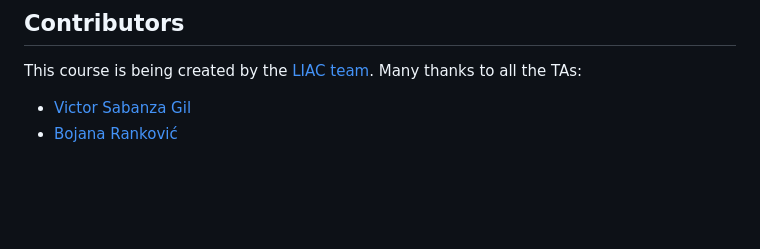
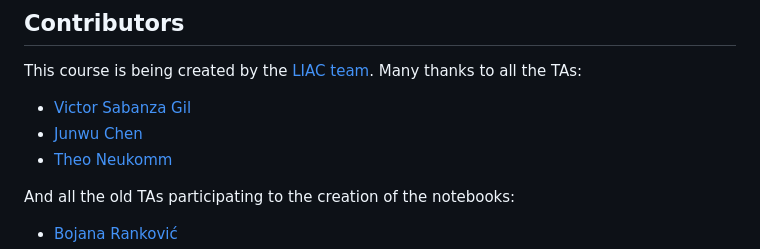
Before and after one commit to schwallergroup/ai4chem_course, a Markdown page: README.md, the part around one of its changes. GitHub-like rendering; blank space fills up the shorter version.

```diff
--- a/README.md
+++ b/README.md
@@ -12,4 +12,9 @@ This course is being created by the [LIAC team](https://schwallergroup.github.io
 Many thanks to all the TAs:
 
 - [Victor Sabanza Gil](https://twitter.com/VictorSabanza)
+- [Junwu Chen](https://twitter.com/JunwuChen25)
+- [Theo Neukomm](https://twitter.com/TheoNeukomm)
+
+And all the old TAs participating to the creation of the notebooks:
+
 - [Bojana Ranković](https://twitter.com/6ojaHa)
```
Also changed, not shown: other parts of README.md (+0 -1 lines).
